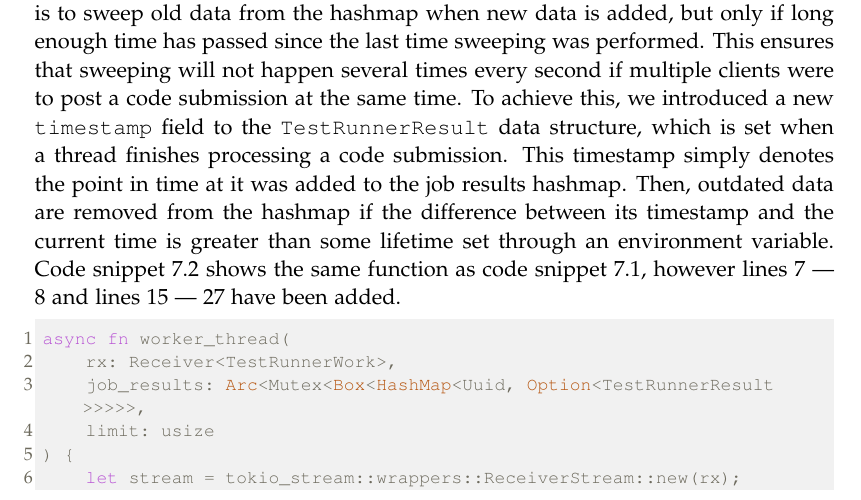
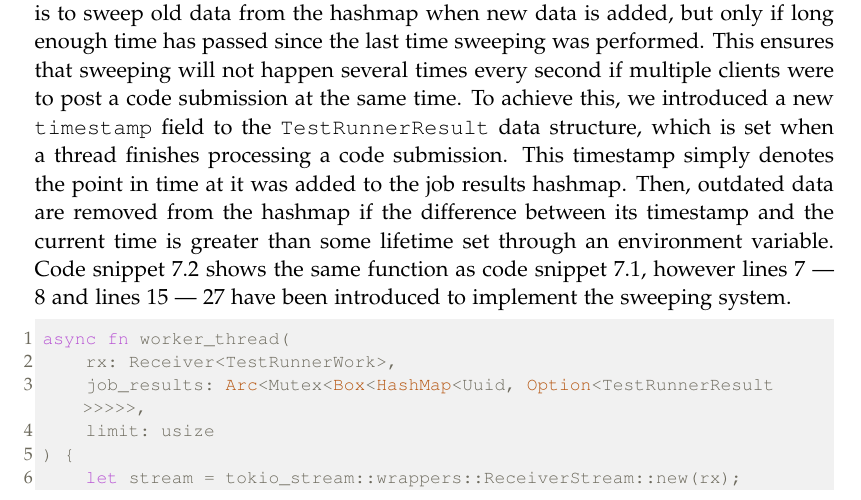
Before and after one commit to chhoumann/p7, a LaTeX thesis (report/master.tex, which reads report/sections/Chapter 07 - Queue System/Chapter 7.tex): part of page 37 of 49, cut so that both start at the same text. Compiled offline with pdfLaTeX.

Commit message:
Update Chapter 7.tex

```diff
--- a/report/sections/Chapter 07 - Queue System/Chapter 7.tex
+++ b/report/sections/Chapter 07 - Queue System/Chapter 7.tex
@@ -97,7 +97,7 @@ This ensures that sweeping will not happen several times every second if multipl
 To achieve this, we introduced a new \texttt{timestamp} field to the \texttt{TestRunnerResult} data structure, which is set when a thread finishes processing a code submission.
 This timestamp simply denotes the point in time at it was added to the job results hashmap.
 Then, outdated data are removed from the hashmap if the difference between its timestamp and the current time is greater than some lifetime set through an environment variable.
-Code snippet \ref{lst:sweeping} shows the same function as code snippet \ref{lst:worker-thread}, however lines \ref{line:last-sweep-time} --- \ref{line:sweep-config} and lines \ref{line:sweep-start} --- \ref{line:sweep-end} have been added.
+Code snippet \ref{lst:sweeping} shows the same function as code snippet \ref{lst:worker-thread}, however lines \ref{line:last-sweep-time} --- \ref{line:sweep-config} and lines \ref{line:sweep-start} --- \ref{line:sweep-end} have been introduced to implement the sweeping system.
 
 
 \begin{lstlisting}[language=rust, escapechar=~, caption={Temp}, label={lst:sweeping}]
```
